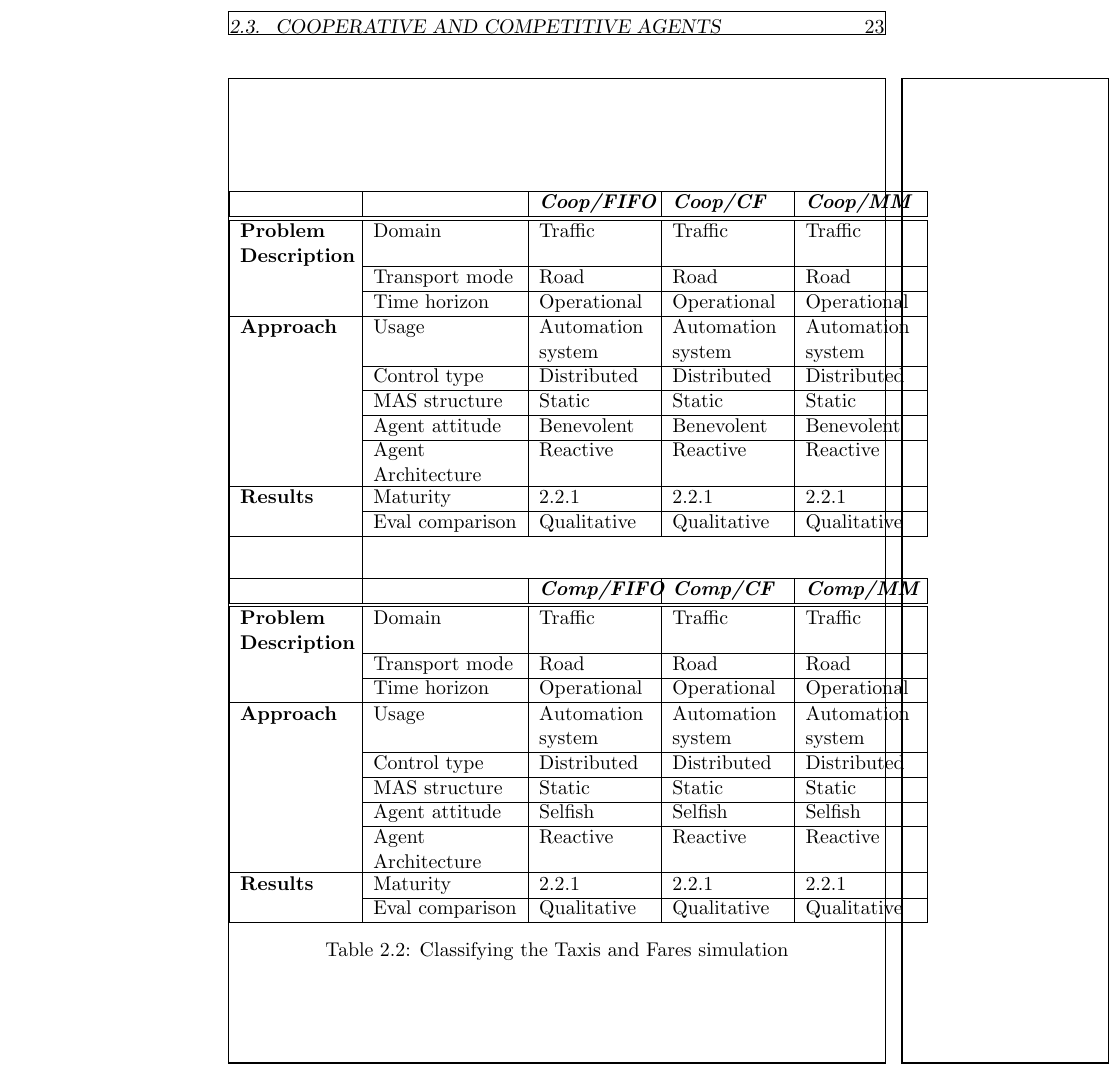
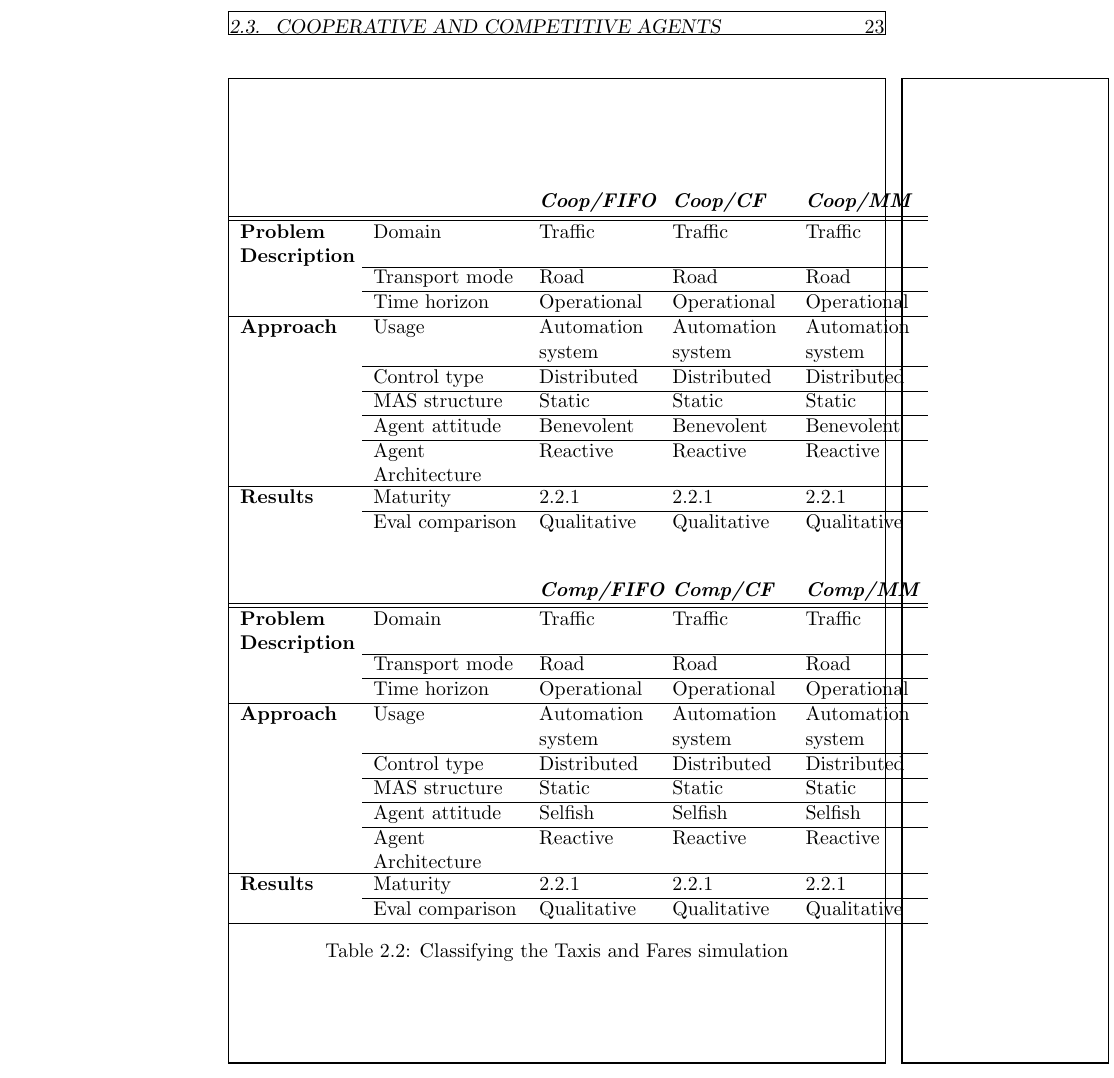
Before and after one commit to timcondit/Routes-Report, a LaTeX thesis (routes_main.tex): part of page 29 of 63, cut so that both start at the same text. Compiled offline with pdfLaTeX.

Commit message:
tables are okay, time to move on

```diff
--- a/routes_main.tex
+++ b/routes_main.tex
@@ -508,11 +508,10 @@ The only difference is between the cooperative and competitive NPs: the cooperat
 % Table generated by Excel2LaTeX from sheet 'classifying-taxis-and-fares-sim'
 \begin{table}[htbp]
 \centering
-\begin{tabular}{|p{0.17\textwidth}|p{0.22\textwidth}|p{0.17\textwidth}|p{0.17\textwidth}|p{0.17\textwidth}|}
+\begin{tabular}{p{0.17\textwidth}p{0.22\textwidth}p{0.17\textwidth}p{0.17\textwidth}p{0.17\textwidth}}
     \addlinespace
-        \hline &       & \emph{\textbf{Coop/FIFO}} & \emph{\textbf{Coop/CF}} & \emph{\textbf{Coop/MM}} \\
-        \hline
-        \hline
+        &       & \emph{\textbf{Coop/FIFO}} & \emph{\textbf{Coop/CF}} & \emph{\textbf{Coop/MM}} \\[0.2ex]
+        \hline\hline
         \begin{minipage}[t]{2.3cm}\textbf{Problem \newline Description}\end{minipage} & Domain & Traffic & Traffic & Traffic \\
         \cline{2-5} & Transport mode & Road  & Road  & Road \\
         \cline{2-5} & Time horizon & Operational & Operational & Operational \\
@@ -524,11 +523,9 @@ The only difference is between the cooperative and competitive NPs: the cooperat
         \cline{2-5} & \begin{minipage}[t]{2.3cm}Agent \newline Architecture\end{minipage} & Reactive & Reactive & Reactive \\[2.5ex]
         \hline
         \textbf{Results} & Maturity & 2.2.1 & 2.2.1 & 2.2.1 \\
-        \cline{2-5} & Eval comparison & Qualitative & Qualitative & Qualitative \\
-        \hline\\[2ex]
-        \cline{1-5} &       & \emph{\textbf{Comp/FIFO}} & \emph{\textbf{Comp/CF}} & \emph{\textbf{Comp/MM}} \\
-        \hline
-        \hline
+        \cline{2-5} & Eval comparison & Qualitative & Qualitative & Qualitative \\[5ex]
+        &       & \emph{\textbf{Comp/FIFO}} & \emph{\textbf{Comp/CF}} & \emph{\textbf{Comp/MM}} \\
+        \hline\hline
         \begin{minipage}[t]{2.3cm}\textbf{Problem \newline Description}\end{minipage} & Domain & Traffic & Traffic & Traffic \\
         \cline{2-5} & Transport mode & Road  & Road  & Road \\
         \cline{2-5} & Time horizon & Operational & Operational & Operational \\
```
Also changed, not shown: routes_main.tex (8 more changed lines).
